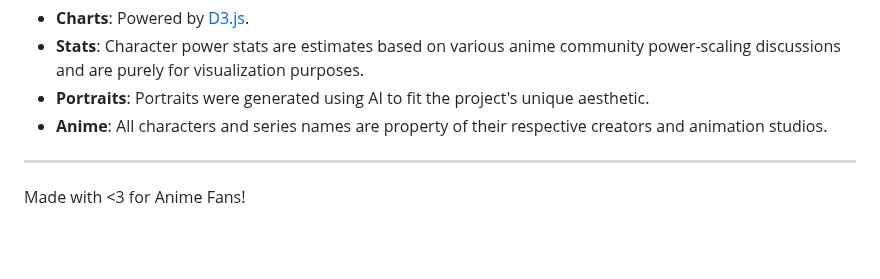
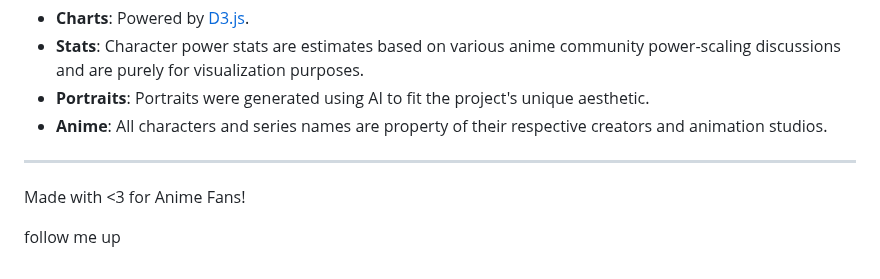
Before and after one commit to Avanith12/ANIME_POWER_SHOWCASE, a Markdown page: README.md, the part around the change. GitHub-like rendering; blank space fills up the shorter version.

Commit message:
Add follow me up section to README

```diff
--- a/README.md
+++ b/README.md
@@ -203,3 +203,6 @@ This project is licensed under the MIT License - see the [LICENSE](LICENSE) file
 ---
 
 Made with <3 for Anime Fans!
+
+
+follow me up
```
